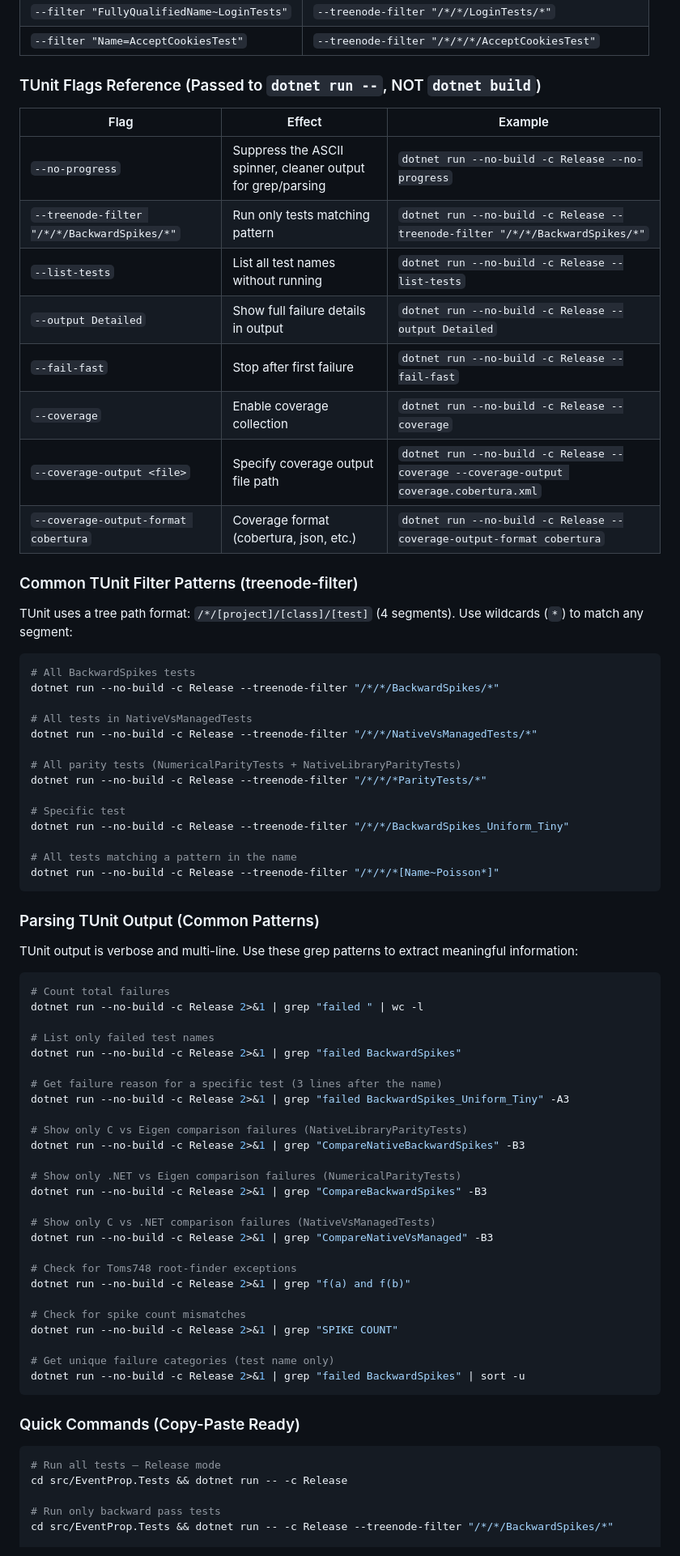
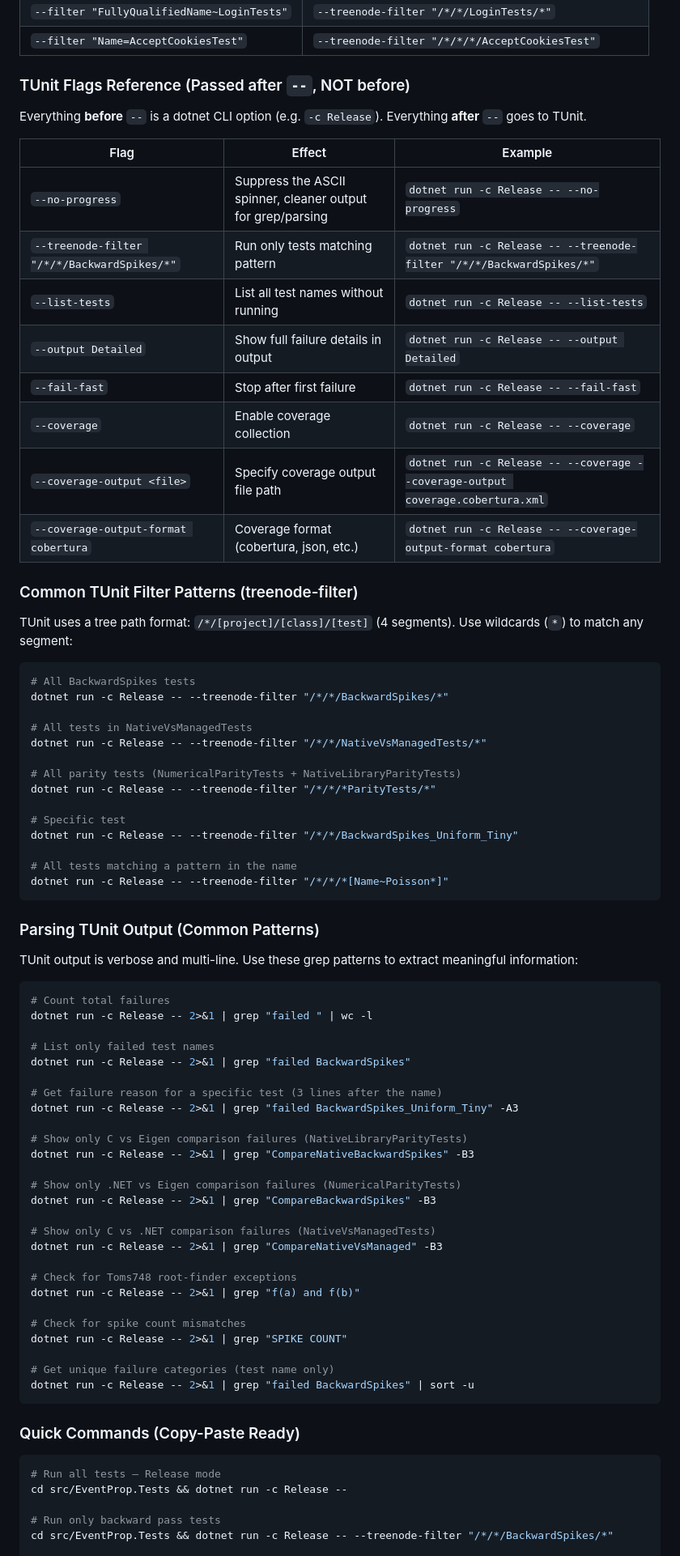
Before and after one commit to oferns/eventprop, a Markdown page: AGENTS.md, the part around one of its changes. Shown at 81% size. GitHub-like rendering.

Commit message:
fix(AGENTS.md): correct dotnet run syntax everywhere
dotnet run accepts -c Release BEFORE --, TUnit flags AFTER --.
Previously had many instances of 'dotnet run -- -c Release' which
sends -c to TUnit as an unknown flag.

All examples now use: dotnet run -c Release -- [--treenode-filter ...]

````diff
--- a/AGENTS.md
+++ b/AGENTS.md
@@ -95,18 +94,20 @@ TUnit runs on Microsoft.Testing.Platform (MTP), **not VSTest**. If you come from
 | `--filter "FullyQualifiedName~LoginTests"` | `--treenode-filter "/*/*/LoginTests/*"` |
 | `--filter "Name=AcceptCookiesTest"` | `--treenode-filter "/*/*/*/AcceptCookiesTest"` |
 
-### TUnit Flags Reference (Passed to `dotnet run --`, NOT `dotnet build`)
+### TUnit Flags Reference (Passed after `--`, NOT before)
+
+Everything **before** `--` is a dotnet CLI option (e.g. `-c Release`). Everything **after** `--` goes to TUnit.
 
 | Flag | Effect | Example |
 |------|--------|---------|
-| `--no-progress` | Suppress the ASCII spinner, cleaner output for grep/parsing | `dotnet run --no-build -c Release --no-progress` |
-| `--treenode-filter "/*/*/BackwardSpikes/*"` | Run only tests matching pattern | `dotnet run --no-build -c Release --treenode-filter "/*/*/BackwardSpikes/*"` |
-| `--list-tests` | List all test names without running | `dotnet run --no-build -c Release --list-tests` |
-| `--output Detailed` | Show full failure details in output | `dotnet run --no-build -c Release --output Detailed` |
-| `--fail-fast` | Stop after first failure | `dotnet run --no-build -c Release --fail-fast` |
-| `--coverage` | Enable coverage collection | `dotnet run --no-build -c Release --coverage` |
-| `--coverage-output <file>` | Specify coverage output file path | `dotnet run --no-build -c Release --coverage --coverage-output coverage.cobertura.xml` |
-| `--coverage-output-format cobertura` | Coverage format (cobertura, json, etc.) | `dotnet run --no-build -c Release --coverage-output-format cobertura` |
+| `--no-progress` | Suppress the ASCII spinner, cleaner output for grep/parsing | `dotnet run -c Release -- --no-progress` |
+| `--treenode-filter "/*/*/BackwardSpikes/*"` | Run only tests matching pattern | `dotnet run -c Release -- --treenode-filter "/*/*/BackwardSpikes/*"` |
+| `--list-tests` | List all test names without running | `dotnet run -c Release -- --list-tests` |
+| `--output Detailed` | Show full failure details in output | `dotnet run -c Release -- --output Detailed` |
+| `--fail-fast` | Stop after first failure | `dotnet run -c Release -- --fail-fast` |
+| `--coverage` | Enable coverage collection | `dotnet run -c Release -- --coverage` |
+| `--coverage-output <file>` | Specify coverage output file path | `dotnet run -c Release -- --coverage --coverage-output coverage.cobertura.xml` |
+| `--coverage-output-format cobertura` | Coverage format (cobertura, json, etc.) | `dotnet run -c Release -- --coverage-output-format cobertura` |
 
 ### Common TUnit Filter Patterns (treenode-filter)
 
@@ -114,19 +115,19 @@ TUnit uses a tree path format: `/*/[project]/[class]/[test]` (4 segments). Use w
 
 ```bash
 # All BackwardSpikes tests
-dotnet run --no-build -c Release --treenode-filter "/*/*/BackwardSpikes/*"
+dotnet run -c Release -- --treenode-filter "/*/*/BackwardSpikes/*"
 
 # All tests in NativeVsManagedTests
-dotnet run --no-build -c Release --treenode-filter "/*/*/NativeVsManagedTests/*"
+dotnet run -c Release -- --treenode-filter "/*/*/NativeVsManagedTests/*"
 
 # All parity tests (NumericalParityTests + NativeLibraryParityTests)
-dotnet run --no-build -c Release --treenode-filter "/*/*/*ParityTests/*"
+dotnet run -c Release -- --treenode-filter "/*/*/*ParityTests/*"
 
 # Specific test
-dotnet run --no-build -c Release --treenode-filter "/*/*/BackwardSpikes_Uniform_Tiny"
+dotnet run -c Release -- --treenode-filter "/*/*/BackwardSpikes_Uniform_Tiny"
 
 # All tests matching a pattern in the name
-dotnet run --no-build -c Release --treenode-filter "/*/*/*[Name~Poisson*]"
+dotnet run -c Release -- --treenode-filter "/*/*/*[Name~Poisson*]"
 ```
 
 ### Parsing TUnit Output (Common Patterns)
@@ -135,40 +136,40 @@ TUnit output is verbose and multi-line. Use these grep patterns to extract meani
 
 ```bash
 # Count total failures
-dotnet run --no-build -c Release 2>&1 | grep "failed " | wc -l
+dotnet run -c Release -- 2>&1 | grep "failed " | wc -l
 
 # List only failed test names
-dotnet run --no-build -c Release 2>&1 | grep "failed BackwardSpikes"
+dotnet run -c Release -- 2>&1 | grep "failed BackwardSpikes"
 
 # Get failure reason for a specific test (3 lines after the name)
-dotnet run --no-build -c Release 2>&1 | grep "failed BackwardSpikes_Uniform_Tiny" -A3
+dotnet run -c Release -- 2>&1 | grep "failed BackwardSpikes_Uniform_Tiny" -A3
 
 # Show only C vs Eigen comparison failures (NativeLibraryParityTests)
-dotnet run --no-build -c Release 2>&1 | grep "CompareNativeBackwardSpikes" -B3
+dotnet run -c Release -- 2>&1 | grep "CompareNativeBackwardSpikes" -B3
 
 # Show only .NET vs Eigen comparison failures (NumericalParityTests)
-dotnet run --no-build -c Release 2>&1 | grep "CompareBackwardSpikes" -B3
+dotnet run -c Release -- 2>&1 | grep "CompareBackwardSpikes" -B3
 
 # Show only C vs .NET comparison failures (NativeVsManagedTests)
-dotnet run --no-build -c Release 2>&1 | grep "CompareNativeVsManaged" -B3
+dotnet run -c Release -- 2>&1 | grep "CompareNativeVsManaged" -B3
 
 # Check for Toms748 root-finder exceptions
-dotnet run --no-build -c Release 2>&1 | grep "f(a) and f(b)"
+dotnet run -c Release -- 2>&1 | grep "f(a) and f(b)"
 
 # Check for spike count mismatches
-dotnet run --no-build -c Release 2>&1 | grep "SPIKE COUNT"
+dotnet run -c Release -- 2>&1 | grep "SPIKE COUNT"
 
 # Get unique failure categories (test name only)
-dotnet run --no-build -c Release 2>&1 | grep "failed BackwardSpikes" | sort -u
+dotnet run -c Release -- 2>&1 | grep "failed BackwardSpikes" | sort -u
 ```
 
 ### Quick Commands (Copy-Paste Ready)
 
 ```bash
 # Run all tests — Release mode
-cd src/EventProp.Tests && dotnet run -- -c Release
+cd src/EventProp.Tests && dotnet run -c Release --
 
 # Run only backward pass tests
-cd src/EventProp.Tests && dotnet run -- -c Release --treenode-filter "/*/*/BackwardSpikes/*"
+cd src/EventProp.Tests && dotnet run -c Release -- --treenode-filter "/*/*/BackwardSpikes/*"
 
 # Run only C vs Eigen parity tests
````
Also changed, not shown: other parts of AGENTS.md (+15 -16 lines).
